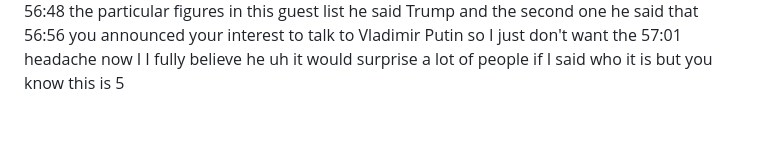
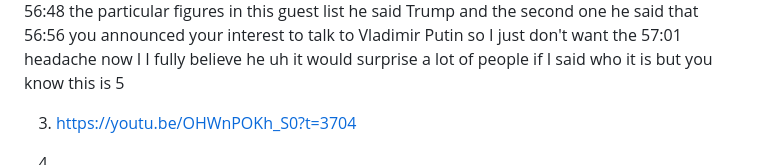
Before and after one commit to AaronCWacker/Yggdrasil, a Markdown page: AITranscriptInsights.md, the part around the change. Drawn GitHub-style; blank space fills up the shorter version.

```diff
--- a/AITranscriptInsights.md
+++ b/AITranscriptInsights.md
@@ -62,3 +62,7 @@ you announced your interest to talk to Vladimir Putin so I just don't want the
 57:01
 headache now I I fully believe he uh it would surprise a lot of people if I said who it is but you know this is
 5
+
+3. https://youtu.be/OHWnPOKh_S0?t=3704
+
+4.
```
